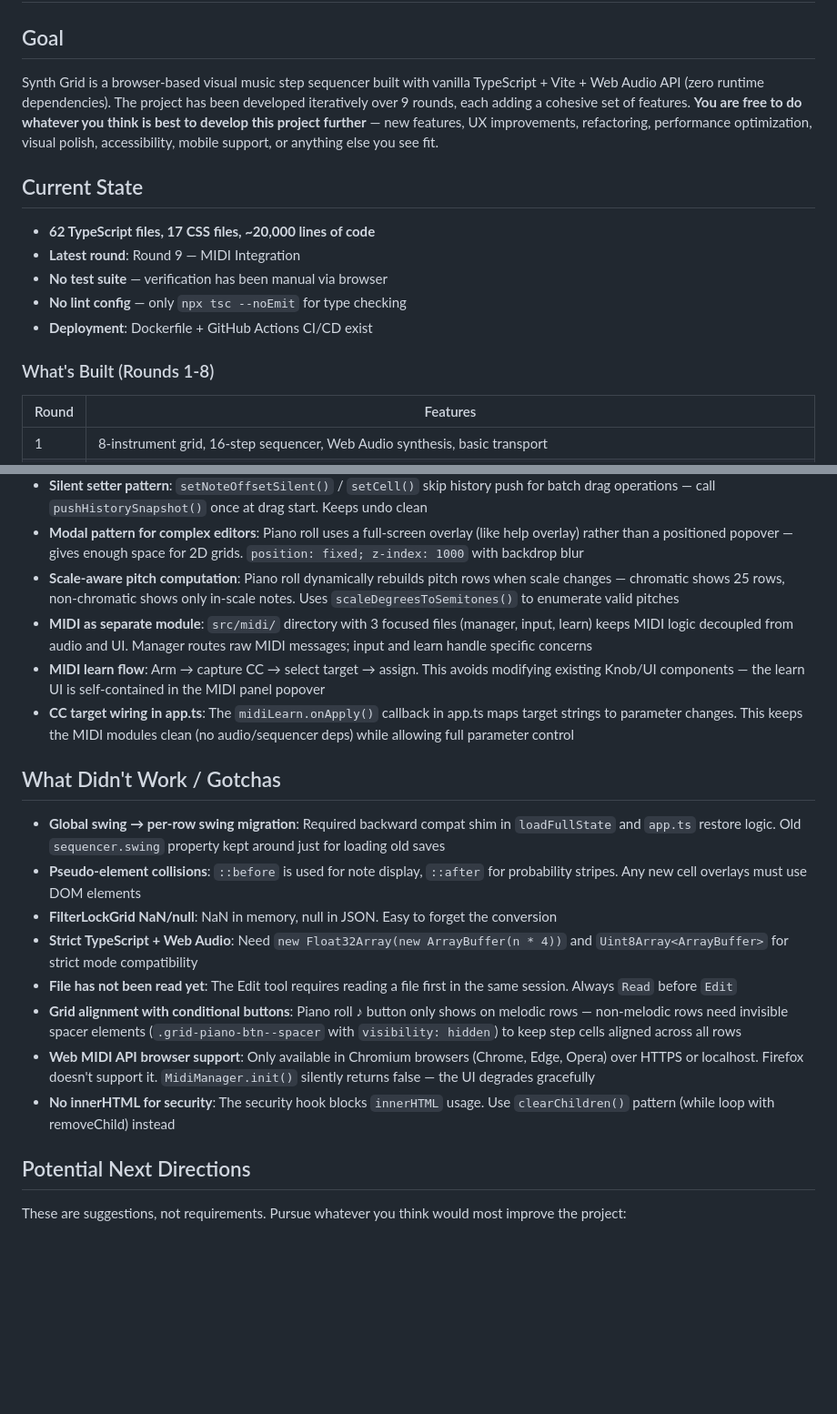
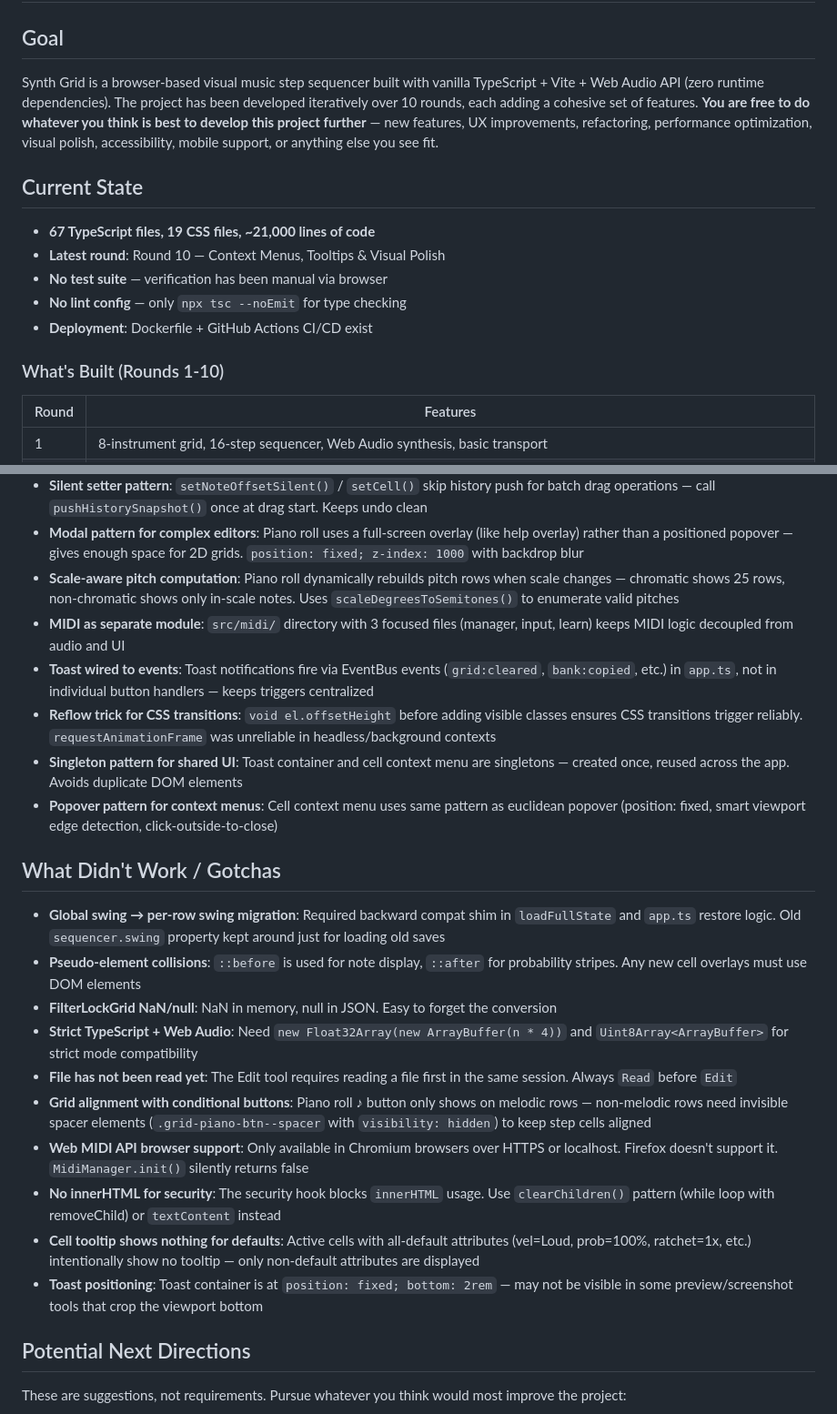
Before and after one commit to alexpulich/synth-grid, a Markdown page: HANDOFF.md, 2 parts joined by grey strips. Shown at 91% size. Rendered like a GitHub page; blank space fills up the shorter version.

Commit message:
Update HANDOFF.md for Round 10 completion
Co-Authored-By: Claude Opus 4.6 <noreply@anthropic.com>

```diff
--- a/HANDOFF.md
+++ b/HANDOFF.md
@@ -2,17 +2,17 @@
 
 ## Goal
 
-Synth Grid is a browser-based visual music step sequencer built with vanilla TypeScript + Vite + Web Audio API (zero runtime dependencies). The project has been developed iteratively over 9 rounds, each adding a cohesive set of features. **You are free to do whatever you think is best to develop this project further** — new features, UX improvements, refactoring, performance optimization, visual polish, accessibility, mobile support, or anything else you see fit.
+Synth Grid is a browser-based visual music step sequencer built with vanilla TypeScript + Vite + Web Audio API (zero runtime dependencies). The project has been developed iteratively over 10 rounds, each adding a cohesive set of features. **You are free to do whatever you think is best to develop this project further** — new features, UX improvements, refactoring, performance optimization, visual polish, accessibility, mobile support, or anything else you see fit.
 
 ## Current State
 
-- **62 TypeScript files, 17 CSS files, ~20,000 lines of code**
-- **Latest round**: Round 9 — MIDI Integration
+- **67 TypeScript files, 19 CSS files, ~21,000 lines of code**
+- **Latest round**: Round 10 — Context Menus, Tooltips & Visual Polish
 - **No test suite** — verification has been manual via browser
 - **No lint config** — only `npx tsc --noEmit` for type checking
 - **Deployment**: Dockerfile + GitHub Actions CI/CD exist
 
-### What's Built (Rounds 1-8)
+### What's Built (Rounds 1-10)
 
 | Round | Features |
 |-------|----------|
@@ -46,9 +48,11 @@ Synth Grid is a browser-based visual music step sequencer built with vanilla Typ
 - **Silent setter pattern**: `setNoteOffsetSilent()` / `setCell()` skip history push for batch drag operations — call `pushHistorySnapshot()` once at drag start. Keeps undo clean
 - **Modal pattern for complex editors**: Piano roll uses a full-screen overlay (like help overlay) rather than a positioned popover — gives enough space for 2D grids. `position: fixed; z-index: 1000` with backdrop blur
 - **Scale-aware pitch computation**: Piano roll dynamically rebuilds pitch rows when scale changes — chromatic shows 25 rows, non-chromatic shows only in-scale notes. Uses `scaleDegreesToSemitones()` to enumerate valid pitches
-- **MIDI as separate module**: `src/midi/` directory with 3 focused files (manager, input, learn) keeps MIDI logic decoupled from audio and UI. Manager routes raw MIDI messages; input and learn handle specific concerns
-- **MIDI learn flow**: Arm → capture CC → select target → assign. This avoids modifying existing Knob/UI components — the learn UI is self-contained in the MIDI panel popover
-- **CC target wiring in app.ts**: The `midiLearn.onApply()` callback in app.ts maps target strings to parameter changes. This keeps the MIDI modules clean (no audio/sequencer deps) while allowing full parameter control
+- **MIDI as separate module**: `src/midi/` directory with 3 focused files (manager, input, learn) keeps MIDI logic decoupled from audio and UI
+- **Toast wired to events**: Toast notifications fire via EventBus events (`grid:cleared`, `bank:copied`, etc.) in `app.ts`, not in individual button handlers — keeps triggers centralized
+- **Reflow trick for CSS transitions**: `void el.offsetHeight` before adding visible classes ensures CSS transitions trigger reliably. `requestAnimationFrame` was unreliable in headless/background contexts
+- **Singleton pattern for shared UI**: Toast container and cell context menu are singletons — created once, reused across the app. Avoids duplicate DOM elements
+- **Popover pattern for context menus**: Cell context menu uses same pattern as euclidean popover (position: fixed, smart viewport edge detection, click-outside-to-close)
 
 ## What Didn't Work / Gotchas
 
@@ -57,9 +61,11 @@ Synth Grid is a browser-based visual music step sequencer built with vanilla Typ
 - **FilterLockGrid NaN/null**: NaN in memory, null in JSON. Easy to forget the conversion
 - **Strict TypeScript + Web Audio**: Need `new Float32Array(new ArrayBuffer(n * 4))` and `Uint8Array<ArrayBuffer>` for strict mode compatibility
 - **File has not been read yet**: The Edit tool requires reading a file first in the same session. Always `Read` before `Edit`
-- **Grid alignment with conditional buttons**: Piano roll ♪ button only shows on melodic rows — non-melodic rows need invisible spacer elements (`.grid-piano-btn--spacer` with `visibility: hidden`) to keep step cells aligned across all rows
-- **Web MIDI API browser support**: Only available in Chromium browsers (Chrome, Edge, Opera) over HTTPS or localhost. Firefox doesn't support it. `MidiManager.init()` silently returns false — the UI degrades gracefully
-- **No innerHTML for security**: The security hook blocks `innerHTML` usage. Use `clearChildren()` pattern (while loop with removeChild) instead
+- **Grid alignment with conditional buttons**: Piano roll ♪ button only shows on melodic rows — non-melodic rows need invisible spacer elements (`.grid-piano-btn--spacer` with `visibility: hidden`) to keep step cells aligned
+- **Web MIDI API browser support**: Only available in Chromium browsers over HTTPS or localhost. Firefox doesn't support it. `MidiManager.init()` silently returns false
+- **No innerHTML for security**: The security hook blocks `innerHTML` usage. Use `clearChildren()` pattern (while loop with removeChild) or `textContent` instead
+- **Cell tooltip shows nothing for defaults**: Active cells with all-default attributes (vel=Loud, prob=100%, ratchet=1x, etc.) intentionally show no tooltip — only non-default attributes are displayed
+- **Toast positioning**: Toast container is at `position: fixed; bottom: 2rem` — may not be visible in some preview/screenshot tools that crop the viewport bottom
 
 ## Potential Next Directions
 
```
Also changed, not shown: other parts of HANDOFF.md (+7 -5 lines).
